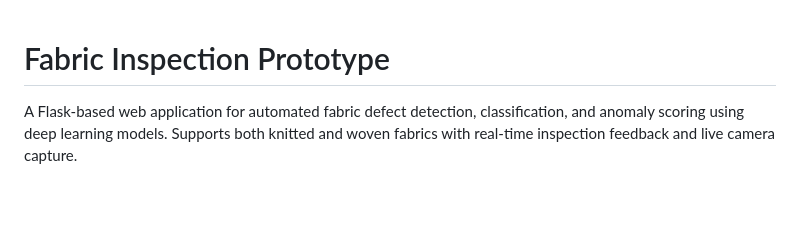
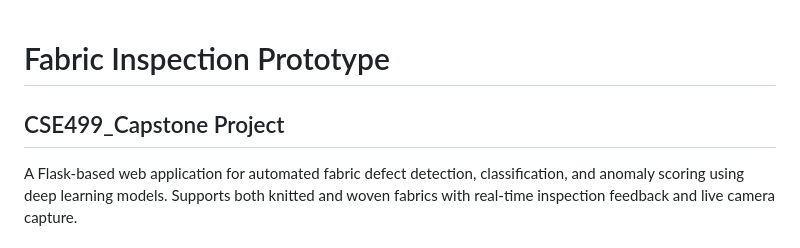
Before and after one commit to Abdur-Rahman-Jami/An-Adaptive-Few-Shot-Learning-Framework-for-Fabric-Defect-Detection-and-Inspection, a Markdown page: README.md, the part around the change. GitHub-like rendering; blank space fills up the shorter version.

Commit message:
Add project section to README
Add project title for clarity.

```diff
--- a/README.md
+++ b/README.md
@@ -1,4 +1,6 @@
 # Fabric Inspection Prototype
+
+## CSE499_Capstone Project
 
 A Flask-based web application for automated fabric defect detection, classification, and anomaly scoring using deep learning models. Supports both knitted and woven fabrics with real-time inspection feedback and live camera capture.
 
```
